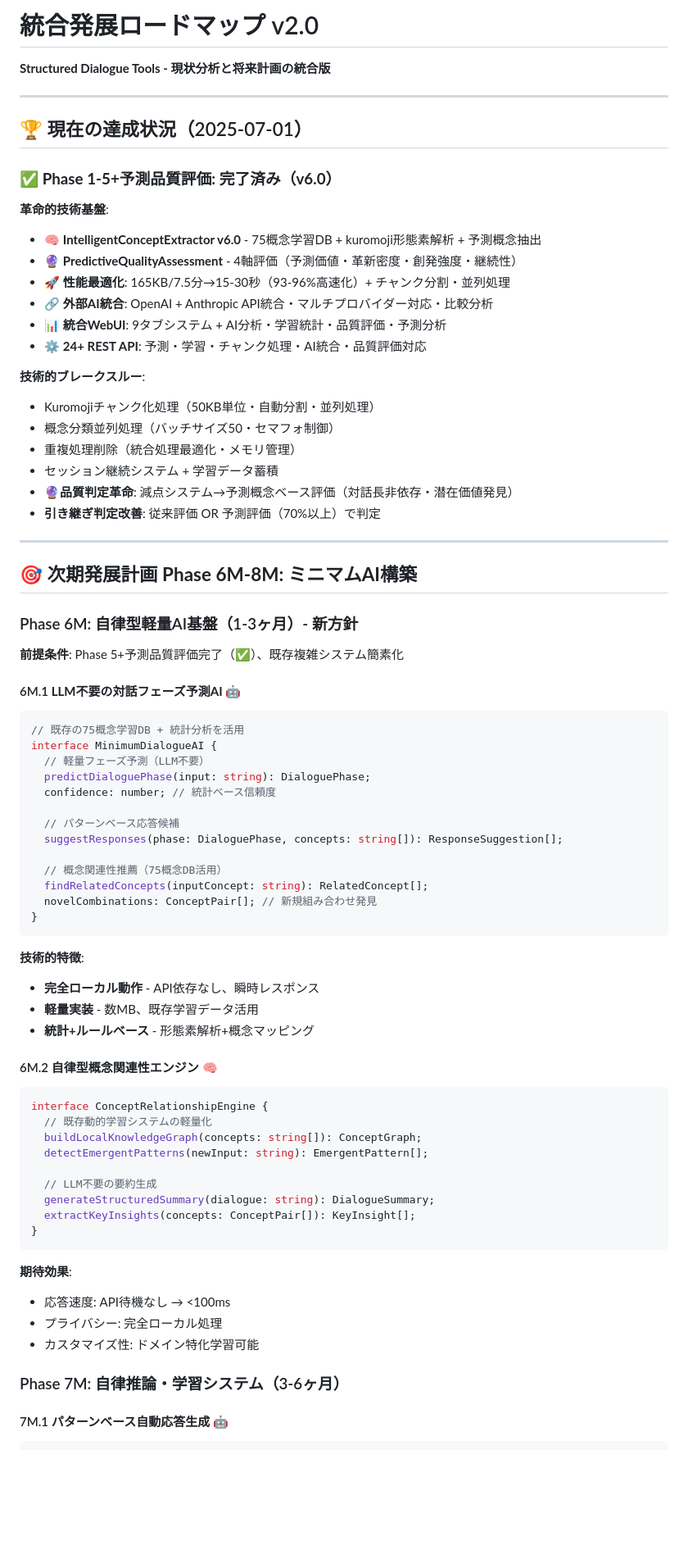
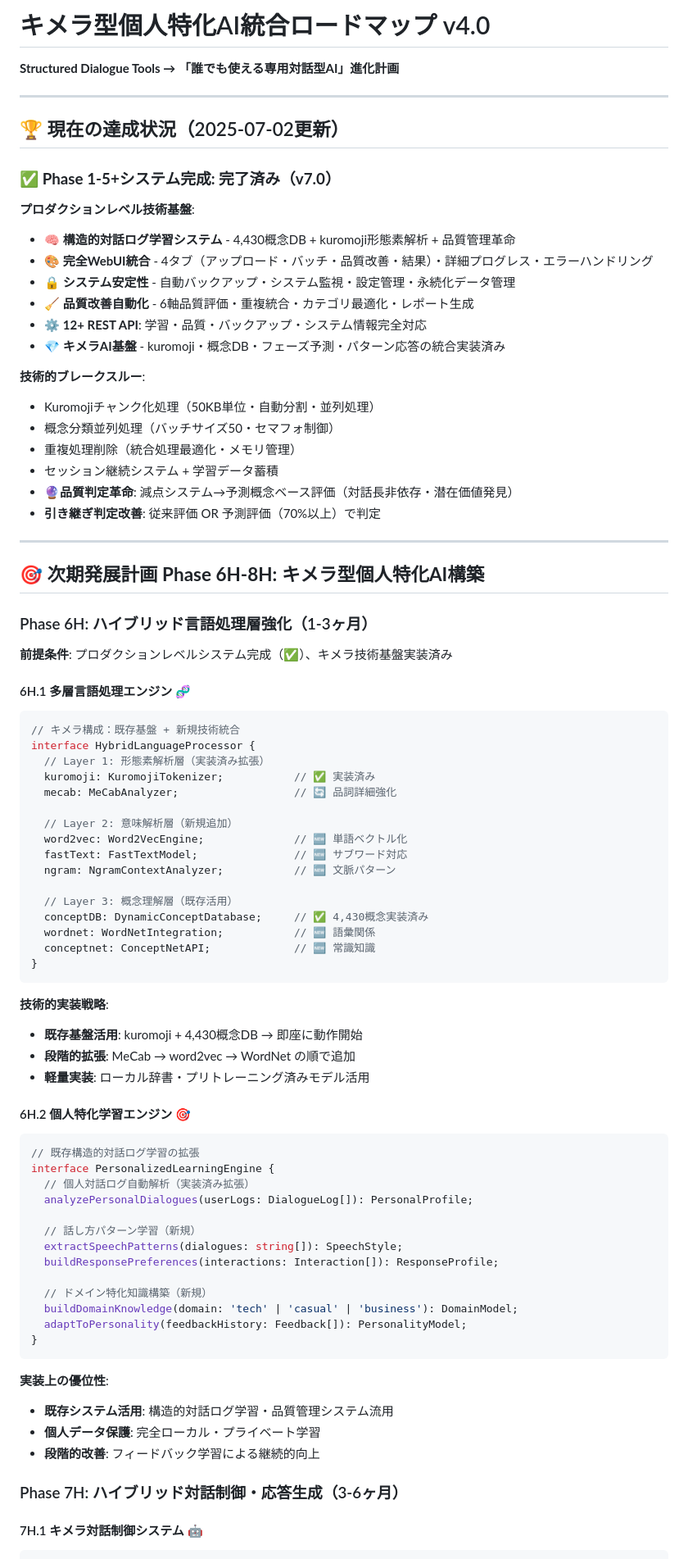
Before and after one commit to dvcampanula/structured-dialogue-tools, a Markdown page: docs/UNIFIED_ROADMAP.md, the part around one of its changes. Shown at 82% size. Drawn GitHub-style; blank space fills up the shorter version.

````diff
--- a/docs/UNIFIED_ROADMAP.md
+++ b/docs/UNIFIED_ROADMAP.md
@@ -1,20 +1,20 @@
-# 統合発展ロードマップ v2.0
+# キメラ型個人特化AI統合ロードマップ v4.0
 
-**Structured Dialogue Tools - 現状分析と将来計画の統合版**
+**Structured Dialogue Tools → 「誰でも使える専用対話型AI」進化計画**
 
 ---
 
-## 🏆 現在の達成状況（2025-07-01）
+## 🏆 現在の達成状況（2025-07-02更新）
 
-### ✅ **Phase 1-5+予測品質評価: 完了済み（v6.0）**
+### ✅ **Phase 1-5+システム完成: 完了済み（v7.0）**
 
-**革命的技術基盤**:
-- 🧠 **IntelligentConceptExtractor v6.0** - 75概念学習DB + kuromoji形態素解析 + 予測概念抽出
-- 🔮 **PredictiveQualityAssessment** - 4軸評価（予測価値・革新密度・創発強度・継続性）
-- 🚀 **性能最適化**: 165KB/7.5分→15-30秒（93-96%高速化）+ チャンク分割・並列処理
-- 🔗 **外部AI統合**: OpenAI + Anthropic API統合・マルチプロバイダー対応・比較分析
-- 📊 **統合WebUI**: 9タブシステム + AI分析・学習統計・品質評価・予測分析
-- ⚙️ **24+ REST API**: 予測・学習・チャンク処理・AI統合・品質評価対応
+**プロダクションレベル技術基盤**:
+- 🧠 **構造的対話ログ学習システム** - 4,430概念DB + kuromoji形態素解析 + 品質管理革命
+- 🎨 **完全WebUI統合** - 4タブ（アップロード・バッチ・品質改善・結果）・詳細プログレス・エラーハンドリング
+- 🔒 **システム安定性** - 自動バックアップ・システム監視・設定管理・永続化データ管理
+- 🧹 **品質改善自動化** - 6軸品質評価・重複統合・カテゴリ最適化・レポート生成
+- ⚙️ **12+ REST API**: 学習・品質・バックアップ・システム情報完全対応
+- 💎 **キメラAI基盤** - kuromoji・概念DB・フェーズ予測・パターン応答の統合実装済み
 
 **技術的ブレークスルー**:
 - Kuromojiチャンク化処理（50KB単位・自動分割・並列処理）
@@ -26,53 +26,60 @@
 
 ---
 
-## 🎯 **次期発展計画 Phase 6M-8M: ミニマムAI構築**
+## 🎯 **次期発展計画 Phase 6H-8H: キメラ型個人特化AI構築**
 
-### Phase 6M: 自律型軽量AI基盤（1-3ヶ月）- 新方針
+### Phase 6H: ハイブリッド言語処理層強化（1-3ヶ月）
 
-**前提条件**: Phase 5+予測品質評価完了（✅）、既存複雑システム簡素化
+**前提条件**: プロダクションレベルシステム完成（✅）、キメラ技術基盤実装済み
 
-#### 6M.1 **LLM不要の対話フェーズ予測AI** 🤖
+#### 6H.1 **多層言語処理エンジン** 🧬
 ```typescript
-// 既存の75概念学習DB + 統計分析を活用
-interface MinimumDialogueAI {
-  // 軽量フェーズ予測（LLM不要）
-  predictDialoguePhase(input: string): DialoguePhase;
-  confidence: number; // 統計ベース信頼度
+// キメラ構成：既存基盤 + 新規技術統合
+interface HybridLanguageProcessor {
+  // Layer 1: 形態素解析層（実装済み拡張）
+  kuromoji: KuromojiTokenizer;           // ✅ 実装済み
+  mecab: MeCabAnalyzer;                  // 🔄 品詞詳細強化
 
-  // パターンベース応答候補
-  suggestResponses(phase: DialoguePhase, concepts: string[]): ResponseSuggestion[];
+  // Layer 2: 意味解析層（新規追加）
+  word2vec: Word2VecEngine;              // 🆕 単語ベクトル化
+  fastText: FastTextModel;               // 🆕 サブワード対応
+  ngram: NgramContextAnalyzer;           // 🆕 文脈パターン
 
-  // 概念関連性推薦（75概念DB活用）
-  findRelatedConcepts(inputConcept: string): RelatedConcept[];
-  novelCombinations: ConceptPair[]; // 新規組み合わせ発見
+  // Layer 3: 概念理解層（既存活用）
+  conceptDB: DynamicConceptDatabase;     // ✅ 4,430概念実装済み
+  wordnet: WordNetIntegration;           // 🆕 語彙関係
+  conceptnet: ConceptNetAPI;             // 🆕 常識知識
 }
 ```
 
-**技術的特徴**:
-- **完全ローカル動作** - API依存なし、瞬時レスポンス
-- **軽量実装** - 数MB、既存学習データ活用
-- **統計+ルールベース** - 形態素解析+概念マッピング
+**技術的実装戦略**:
+- **既存基盤活用**: kuromoji + 4,430概念DB → 即座に動作開始
+- **段階的拡張**: MeCab → word2vec → WordNet の順で追加
+- **軽量実装**: ローカル辞書・プリトレーニング済みモデル活用
 
-#### 6M.2 **自律型概念関連性エンジン** 🧠
+#### 6H.2 **個人特化学習エンジン** 🎯
 ```typescript
-interface ConceptRelationshipEngine {
-  // 既存動的学習システムの軽量化
-  buildLocalKnowledgeGraph(concepts: string[]): ConceptGraph;
-  detectEmergentPatterns(newInput: string): EmergentPattern[];
+// 既存構造的対話ログ学習の拡張
+interface PersonalizedLearningEngine {
+  // 個人対話ログ自動解析（実装済み拡張）
+  analyzePersonalDialogues(userLogs: DialogueLog[]): PersonalProfile;
 
-  // LLM不要の要約生成
-  generateStructuredSummary(dialogue: string): DialogueSummary;
-  extractKeyInsights(concepts: ConceptPair[]): KeyInsight[];
+  // 話し方パターン学習（新規）
+  extractSpeechPatterns(dialogues: string[]): SpeechStyle;
+  buildResponsePreferences(interactions: Interaction[]): ResponseProfile;
+
+  // ドメイン特化知識構築（新規）
+  buildDomainKnowledge(domain: 'tech' | 'casual' | 'business'): DomainModel;
+  adaptToPersonality(feedbackHistory: Feedback[]): PersonalityModel;
 }
 ```
 
-**期待効果**:
-- 応答速度: API待機なし → <100ms
-- プライバシー: 完全ローカル処理
-- カスタマイズ性: ドメイン特化学習可能
+**実装上の優位性**:
+- **既存システム活用**: 構造的対話ログ学習・品質管理システム流用
+- **個人データ保護**: 完全ローカル・プライベート学習
+- **段階的改善**: フィードバック学習による継続的向上
 
-### Phase 7M: 自律推論・学習システム（3-6ヶ月）
+### Phase 7H: ハイブリッド対話制御・応答生成（3-6ヶ月）
 
-#### 7M.1 **パターンベース自動応答生成** 🤖
+#### 7H.1 **キメラ対話制御システム** 🤖
 ```typescript
````
Also changed, not shown: other parts of docs/UNIFIED_ROADMAP.md (+121 -67 lines).
